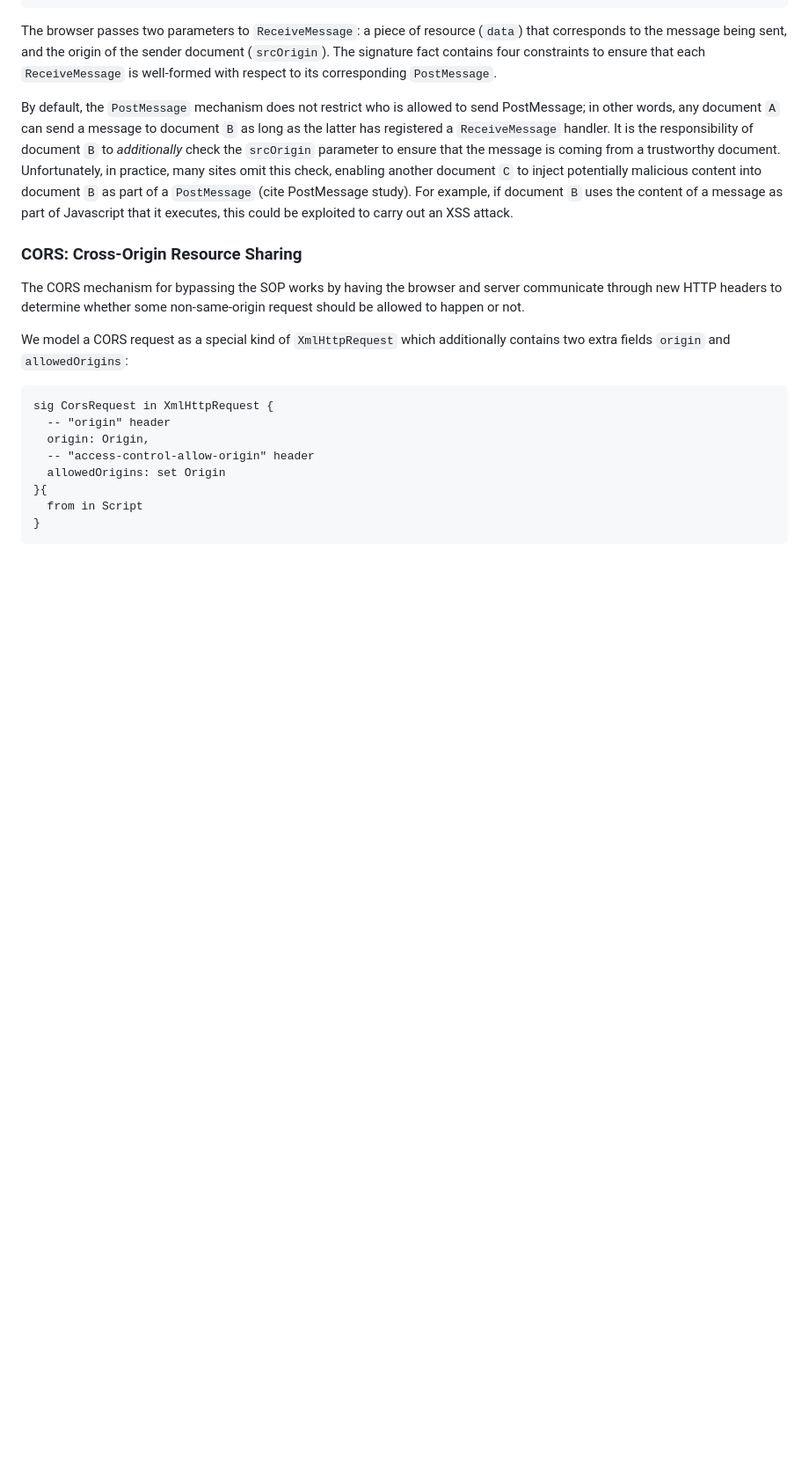
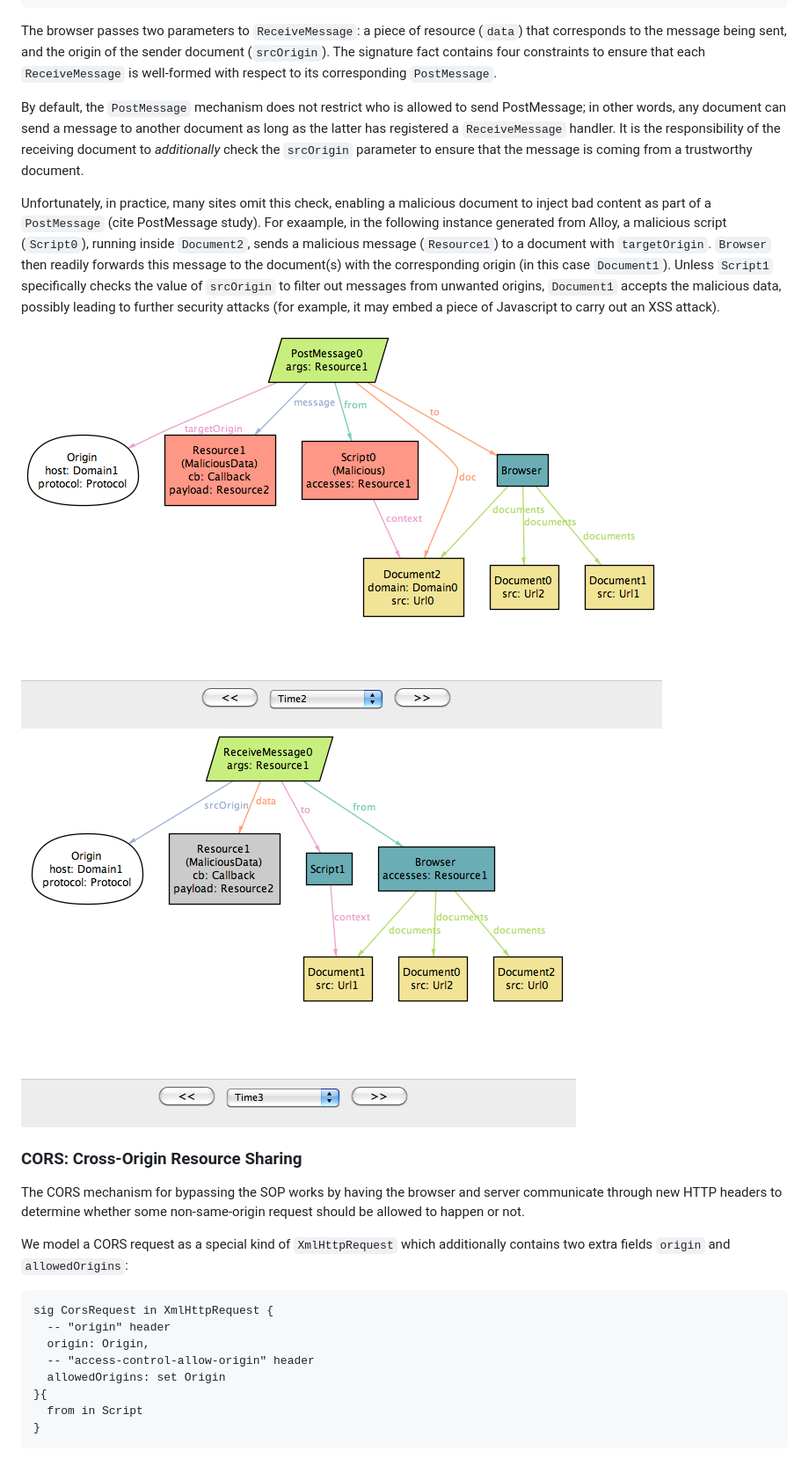
Before and after one commit to aosabook/500lines, a Markdown page: same-origin-policy/doc/chapter.md, the part around the change printed below. Shown: that part at 88% size. GitHub-like rendering; pictures changed too: same-origin-policy/doc/fig-postmessage-1.png (added), same-origin-policy/doc/fig-postmessage-2.png (added); blank space fills up the shorter version.

```diff
--- a/same-origin-policy/doc/chapter.md
+++ b/same-origin-policy/doc/chapter.md
@@ -696,7 +715,23 @@ sig ReceiveMessage extends EventHandler {
 
 The browser passes two parameters to `ReceiveMessage`: a piece of resource (`data`) that corresponds to the message being sent, and the origin of the sender document (`srcOrigin`). The signature fact contains four constraints to ensure that each `ReceiveMessage` is well-formed with respect to its corresponding `PostMessage`.
 
-By default, the `PostMessage` mechanism does not restrict who is allowed to send PostMessage; in other words, any document `A` can send a message to document `B` as long as the latter has registered a `ReceiveMessage` handler. It is the responsibility of document `B` to _additionally_ check the `srcOrigin` parameter to ensure that the message is coming from a trustworthy document. Unfortunately, in practice, many sites omit this check, enabling another document `C` to inject potentially malicious content into document `B` as part of a `PostMessage` (cite PostMessage study). For example, if document `B` uses the content of a message as part of Javascript that it executes, this could be exploited to carry out an XSS attack.
+By default, the `PostMessage` mechanism does not restrict who is allowed to send PostMessage; in other words, any document can send a message to another document as long as the latter has registered a `ReceiveMessage` handler. It is the responsibility of the receiving document to _additionally_ check the `srcOrigin` parameter to ensure that the message is coming from a trustworthy document.
+
+Unfortunately, in practice, many sites omit this check, enabling a
+malicious document to inject bad content as part of a `PostMessage`
+(cite PostMessage study). For exaample, in the following instance
+generated from Alloy, a malicious script (`Script0`), running inside
+`Document2`, sends a malicious message (`Resource1`) to a document
+with `targetOrigin`. `Browser` then readily forwards this message to
+the document(s) with the corresponding origin (in this case
+`Document1`). Unless `Script1` specifically checks the value of
+`srcOrigin` to filter out messages from unwanted origins, `Document1`
+accepts the malicious data, possibly leading to further security
+attacks (for example, it may embed a piece of Javascript to carry out
+an XSS attack).
+
+![postmessage-instance-1](fig-postmessage-1.png)
+![postmessage-instance-2](fig-postmessage-2.png)
 
 ### CORS: Cross-Origin Resource Sharing
 
```
Also changed, not shown: other parts of same-origin-policy/doc/chapter.md (+33 -14 lines), same-origin-policy/doc/fig-jsonp-1.png (added), same-origin-policy/doc/fig-jsonp-2.png (added), same-origin-policy/doc/fig-jsonp-3.png (added), 2 other files.
